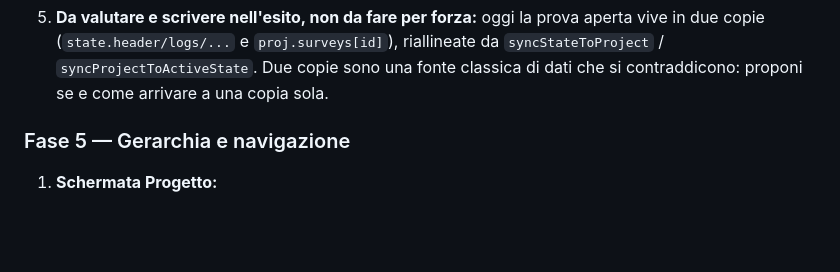
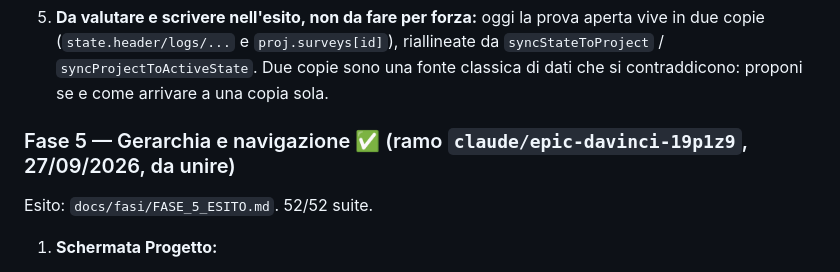
Before and after one commit to ChriBeLe/DPSH_APP, a Markdown page: docs/PIANO_RIARCHITETTURA.md, the part around the change. Drawn GitHub-style; blank space fills up the shorter version.

Commit message:
Fase 5: esito e piano aggiornato
Co-Authored-By: Claude Opus 5.5 <noreply@anthropic.com>
Claude-Session: https://claude.ai/code/session_0183ByUAZsB1HCJzATaLnUaC

```diff
--- a/docs/PIANO_RIARCHITETTURA.md
+++ b/docs/PIANO_RIARCHITETTURA.md
@@ -244,7 +244,9 @@ Gli interventi 1–8 del §5 dell'analisi, più la decisione G, secondo il proto
    `syncStateToProject` / `syncProjectToActiveState`. Due copie sono una fonte classica di dati
    che si contraddicono: proponi se e come arrivare a una copia sola.
 
-### Fase 5 — Gerarchia e navigazione
+### Fase 5 — Gerarchia e navigazione ✅ (ramo `claude/epic-davinci-19p1z9`, 27/09/2026, da unire)
+Esito: `docs/fasi/FASE_5_ESITO.md`. 52/52 suite.
+
 1. **Schermata Progetto:**
    - testata con nome e stato;
    - lista delle prove con N°, profondità raggiunta, n° intervalli, spie GPS/foto/falda e
```
Also changed, not shown: docs/fasi/FASE_5_ESITO.md (added, +31 -0 lines).
